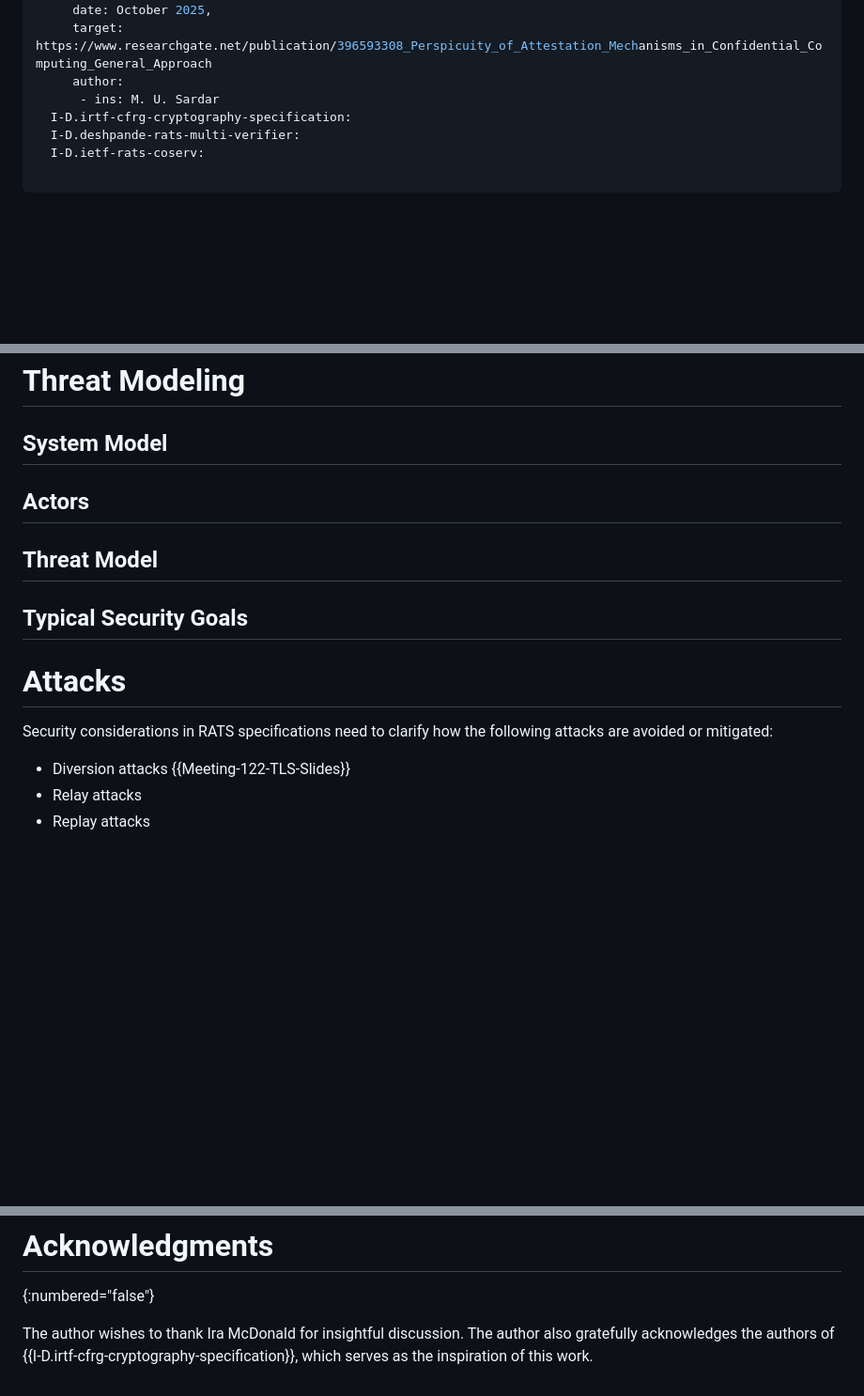
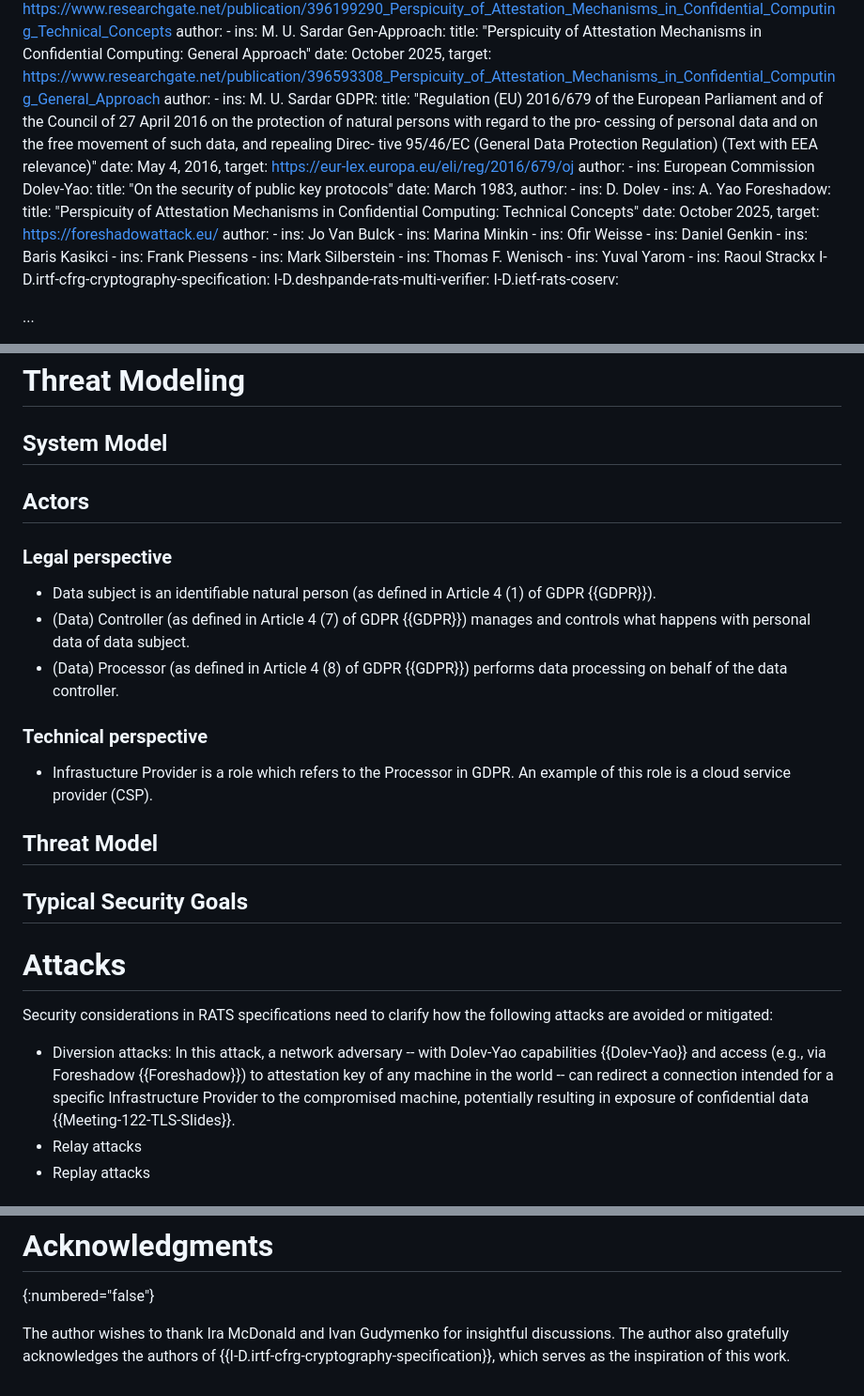
Before and after one commit to muhammad-usama-sardar/rats-sec-cons, a Markdown page: draft-rats-sardar-sec-cons.md, 3 parts joined by grey strips. Shown: that part at 94% size. Drawn GitHub-style; blank space fills up the shorter version.

Commit message:
Diversion attack definition Issue #4

```diff
--- a/draft-rats-sardar-sec-cons.md
+++ b/draft-rats-sardar-sec-cons.md
@@ -54,6 +54,36 @@ informative:
      target: https://www.researchgate.net/publication/396593308_Perspicuity_of_Attestation_Mechanisms_in_Confidential_Computing_General_Approach
      author:
       - ins: M. U. Sardar
+  GDPR:
+     title: "Regulation (EU) 2016/679 of the European Parliament and of
+the Council of 27 April 2016 on the protection of natural persons with regard to the pro-
+cessing of personal data and on the free movement of such data, and repealing Direc-
+tive 95/46/EC (General Data Protection Regulation) (Text with EEA relevance)"
+     date: May 4, 2016,
+     target: https://eur-lex.europa.eu/eli/reg/2016/679/oj
+     author:
+      - ins: European Commission
+  Dolev-Yao:
+     title: "On the security of public key protocols"
+     date: March 1983,
+     author:
+      - ins: D. Dolev
+      - ins: A. Yao
+  Foreshadow:
+     title: "Perspicuity of Attestation Mechanisms in Confidential Computing: Technical Concepts"
+     date: October 2025,
+     target: https://foreshadowattack.eu/
+     author:
+      - ins: Jo Van Bulck
+      - ins: Marina Minkin
+      - ins: Ofir Weisse
+      - ins: Daniel Genkin
+      - ins: Baris Kasikci
+      - ins: Frank Piessens
+      - ins: Mark Silberstein
+      - ins: Thomas F. Wenisch
+      - ins: Yuval Yarom
+      - ins: Raoul Strackx
   I-D.irtf-cfrg-cryptography-specification:
   I-D.deshpande-rats-multi-verifier:
   I-D.ietf-rats-coserv:
@@ -97,6 +127,17 @@ Recentness can be added to each of these levels of authentication.
 
 ## Actors
 
+### Legal perspective
+
+* Data subject is an identifiable natural person (as defined in Article 4 (1) of GDPR {{GDPR}}).
+* (Data) Controller (as defined in Article 4 (7) of GDPR {{GDPR}}) manages and controls what happens with personal data of data subject.
+* (Data) Processor (as defined in Article 4 (8) of GDPR {{GDPR}}) performs data processing on behalf of the data controller.
+
+
+### Technical perspective
+
+* Infrastucture Provider is a role which refers to the Processor in GDPR. An example of this role is a cloud service provider (CSP).
+
 ## Threat Model
 
 ## Typical Security Goals
@@ -105,7 +146,10 @@ Recentness can be added to each of these levels of authentication.
 
 Security considerations in RATS specifications need to clarify how the following attacks are avoided or mitigated:
 
-* Diversion attacks {{Meeting-122-TLS-Slides}}
+* Diversion attacks: In this attack, a network adversary -- with Dolev-Yao capabilities {{Dolev-Yao}} and access (e.g., via
+Foreshadow {{Foreshadow}}) to attestation key of any machine in the world -- can redirect a connection intended
+for a specific Infrastructure Provider to the compromised machine, potentially resulting in exposure of
+confidential data {{Meeting-122-TLS-Slides}}.
 * Relay attacks
 * Replay attacks
 
@@ -160,6 +204,6 @@ This document has no IANA actions.
 # Acknowledgments
 {:numbered="false"}
 
-The author wishes to thank Ira McDonald for insightful discussion.
+The author wishes to thank Ira McDonald and Ivan Gudymenko for insightful discussions.
 The author also gratefully acknowledges the authors of {{I-D.irtf-cfrg-cryptography-specification}}, which
 serves as the inspiration of this work.
```
